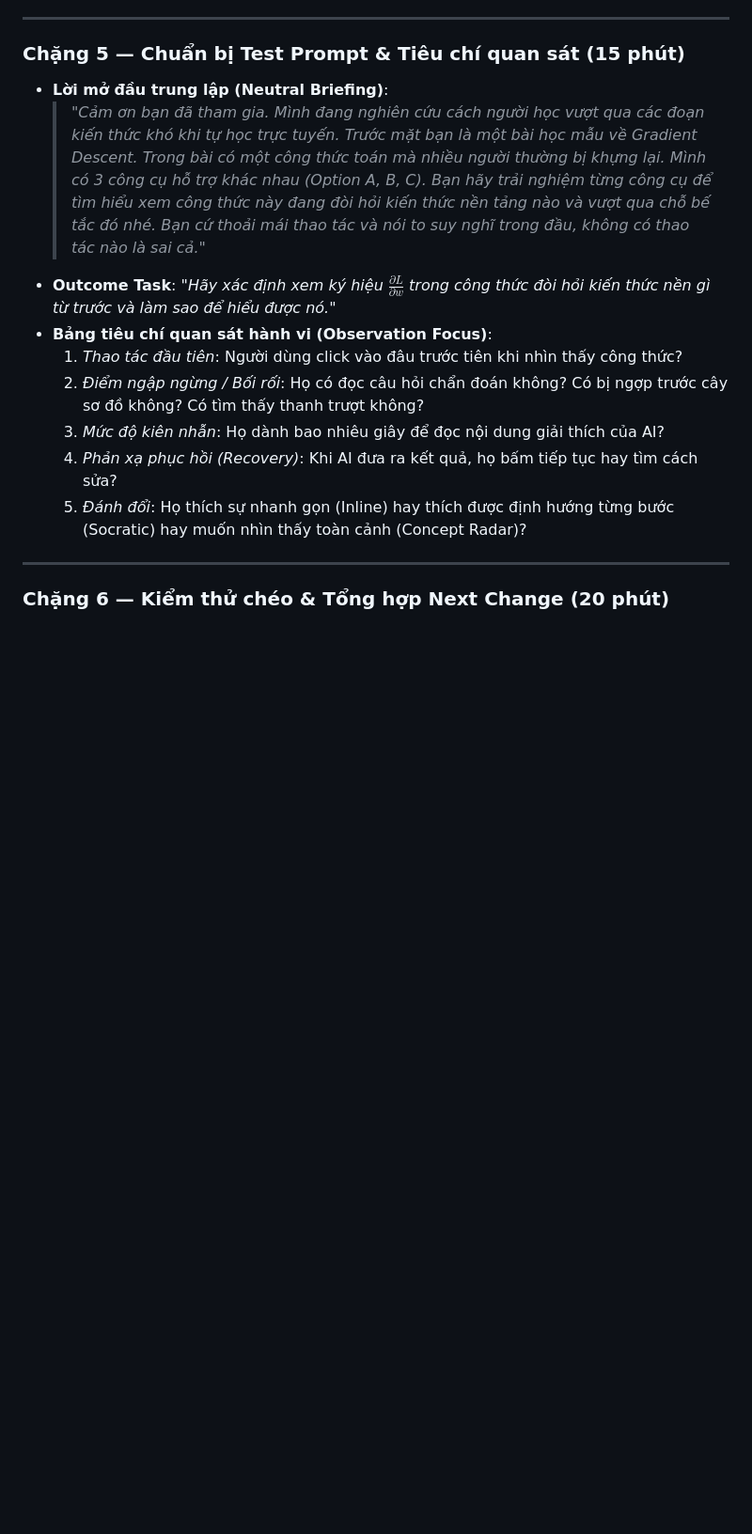
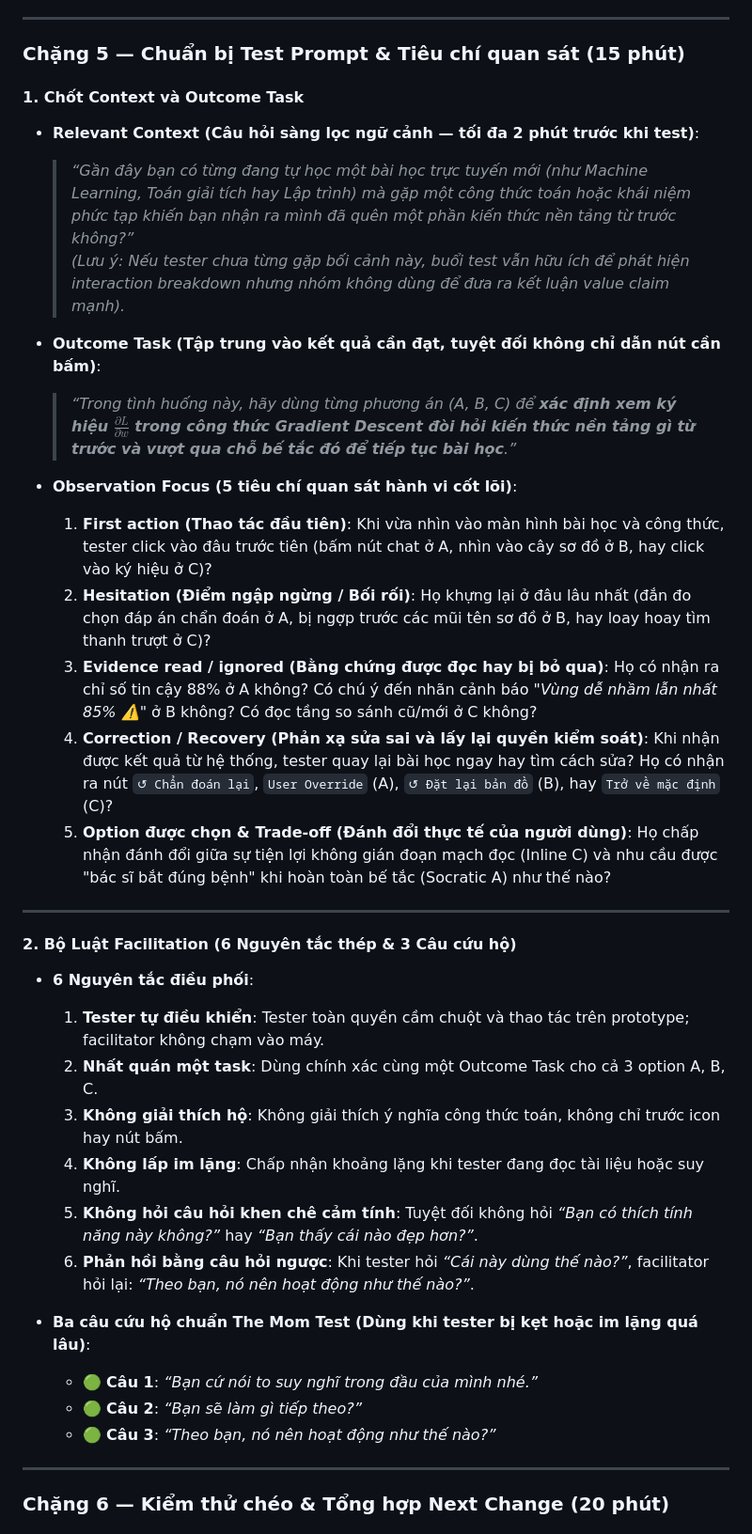
Before and after one commit to kchi24/Track1_Day19_2A202602797_ThanThiKimChi, a Markdown page: README.md, the part around the change. Shown at 94% size. Drawn GitHub-style; blank space fills up the shorter version.

Commit message:
Standardize Stage 5 test prompt, context screening, observation criteria, and facilitation rules

```diff
--- a/README.md
+++ b/README.md
@@ -187,15 +187,36 @@ RESULT / USER DECISION (Kết quả gỡ kẹt & Quyền tự quyết / Recovery
 
 ### Chặng 5 — Chuẩn bị Test Prompt & Tiêu chí quan sát (15 phút)
 
-* **Lời mở đầu trung lập (Neutral Briefing)**:
-  > *"Cảm ơn bạn đã tham gia. Mình đang nghiên cứu cách người học vượt qua các đoạn kiến thức khó khi tự học trực tuyến. Trước mặt bạn là một bài học mẫu về Gradient Descent. Trong bài có một công thức toán mà nhiều người thường bị khựng lại. Mình có 3 công cụ hỗ trợ khác nhau (Option A, B, C). Bạn hãy trải nghiệm từng công cụ để tìm hiểu xem công thức này đang đòi hỏi kiến thức nền tảng nào và vượt qua chỗ bế tắc đó nhé. Bạn cứ thoải mái thao tác và nói to suy nghĩ trong đầu, không có thao tác nào là sai cả."*
-* **Outcome Task**: *"Hãy xác định xem ký hiệu $\frac{\partial L}{\partial w}$ trong công thức đòi hỏi kiến thức nền gì từ trước và làm sao để hiểu được nó."*
-* **Bảng tiêu chí quan sát hành vi (Observation Focus)**:
-  1. *Thao tác đầu tiên*: Người dùng click vào đâu trước tiên khi nhìn thấy công thức?
-  2. *Điểm ngập ngừng / Bối rối*: Họ có đọc câu hỏi chẩn đoán không? Có bị ngợp trước cây sơ đồ không? Có tìm thấy thanh trượt không?
-  3. *Mức độ kiên nhẫn*: Họ dành bao nhiêu giây để đọc nội dung giải thích của AI?
-  4. *Phản xạ phục hồi (Recovery)*: Khi AI đưa ra kết quả, họ bấm tiếp tục hay tìm cách sửa?
-  5. *Đánh đổi*: Họ thích sự nhanh gọn (Inline) hay thích được định hướng từng bước (Socratic) hay muốn nhìn thấy toàn cảnh (Concept Radar)?
+#### 1. Chốt Context và Outcome Task
+* **Relevant Context (Câu hỏi sàng lọc ngữ cảnh — tối đa 2 phút trước khi test)**:
+  > *“Gần đây bạn có từng đang tự học một bài học trực tuyến mới (như Machine Learning, Toán giải tích hay Lập trình) mà gặp một công thức toán hoặc khái niệm phức tạp khiến bạn nhận ra mình đã quên một phần kiến thức nền tảng từ trước không?”*
+  *(Lưu ý: Nếu tester chưa từng gặp bối cảnh này, buổi test vẫn hữu ích để phát hiện interaction breakdown nhưng nhóm không dùng để đưa ra kết luận value claim mạnh).*
+
+* **Outcome Task (Tập trung vào kết quả cần đạt, tuyệt đối không chỉ dẫn nút cần bấm)**:
+  > *“Trong tình huống này, hãy dùng từng phương án (A, B, C) để **xác định xem ký hiệu $\frac{\partial L}{\partial w}$ trong công thức Gradient Descent đòi hỏi kiến thức nền tảng gì từ trước và vượt qua chỗ bế tắc đó để tiếp tục bài học**.”*
+
+* **Observation Focus (5 tiêu chí quan sát hành vi cốt lõi)**:
+  1. **First action (Thao tác đầu tiên)**: Khi vừa nhìn vào màn hình bài học và công thức, tester click vào đâu trước tiên (bấm nút chat ở A, nhìn vào cây sơ đồ ở B, hay click vào ký hiệu ở C)?
+  2. **Hesitation (Điểm ngập ngừng / Bối rối)**: Họ khựng lại ở đâu lâu nhất (đắn đo chọn đáp án chẩn đoán ở A, bị ngợp trước các mũi tên sơ đồ ở B, hay loay hoay tìm thanh trượt ở C)?
+  3. **Evidence read / ignored (Bằng chứng được đọc hay bị bỏ qua)**: Họ có nhận ra chỉ số tin cậy 88% ở A không? Có chú ý đến nhãn cảnh báo *"Vùng dễ nhầm lẫn nhất 85% ⚠️"* ở B không? Có đọc tầng so sánh cũ/mới ở C không?
+  4. **Correction / Recovery (Phản xạ sửa sai và lấy lại quyền kiểm soát)**: Khi nhận được kết quả từ hệ thống, tester quay lại bài học ngay hay tìm cách sửa? Họ có nhận ra nút `↺ Chẩn đoán lại`, `User Override` (A), `↺ Đặt lại bản đồ` (B), hay `Trở về mặc định` (C)?
+  5. **Option được chọn & Trade-off (Đánh đổi thực tế của người dùng)**: Họ chấp nhận đánh đổi giữa sự tiện lợi không gián đoạn mạch đọc (Inline C) và nhu cầu được "bác sĩ bắt đúng bệnh" khi hoàn toàn bế tắc (Socratic A) như thế nào?
+
+---
+
+#### 2. Bộ Luật Facilitation (6 Nguyên tắc thép & 3 Câu cứu hộ)
+* **6 Nguyên tắc điều phối**:
+  1. **Tester tự điều khiển**: Tester toàn quyền cầm chuột và thao tác trên prototype; facilitator không chạm vào máy.
+  2. **Nhất quán một task**: Dùng chính xác cùng một Outcome Task cho cả 3 option A, B, C.
+  3. **Không giải thích hộ**: Không giải thích ý nghĩa công thức toán, không chỉ trước icon hay nút bấm.
+  4. **Không lấp im lặng**: Chấp nhận khoảng lặng khi tester đang đọc tài liệu hoặc suy nghĩ.
+  5. **Không hỏi câu hỏi khen chê cảm tính**: Tuyệt đối không hỏi *“Bạn có thích tính năng này không?”* hay *“Bạn thấy cái nào đẹp hơn?”*.
+  6. **Phản hồi bằng câu hỏi ngược**: Khi tester hỏi *“Cái này dùng thế nào?”*, facilitator hỏi lại: *“Theo bạn, nó nên hoạt động như thế nào?”*.
+
+* **Ba câu cứu hộ chuẩn The Mom Test (Dùng khi tester bị kẹt hoặc im lặng quá lâu)**:
+  * 🟢 **Câu 1**: *“Bạn cứ nói to suy nghĩ trong đầu của mình nhé.”*
+  * 🟢 **Câu 2**: *“Bạn sẽ làm gì tiếp theo?”*
+  * 🟢 **Câu 3**: *“Theo bạn, nó nên hoạt động như thế nào?”*
 
 ---
 
```
Also changed, not shown: prototype-feedback-note.md (+13 -4 lines).
